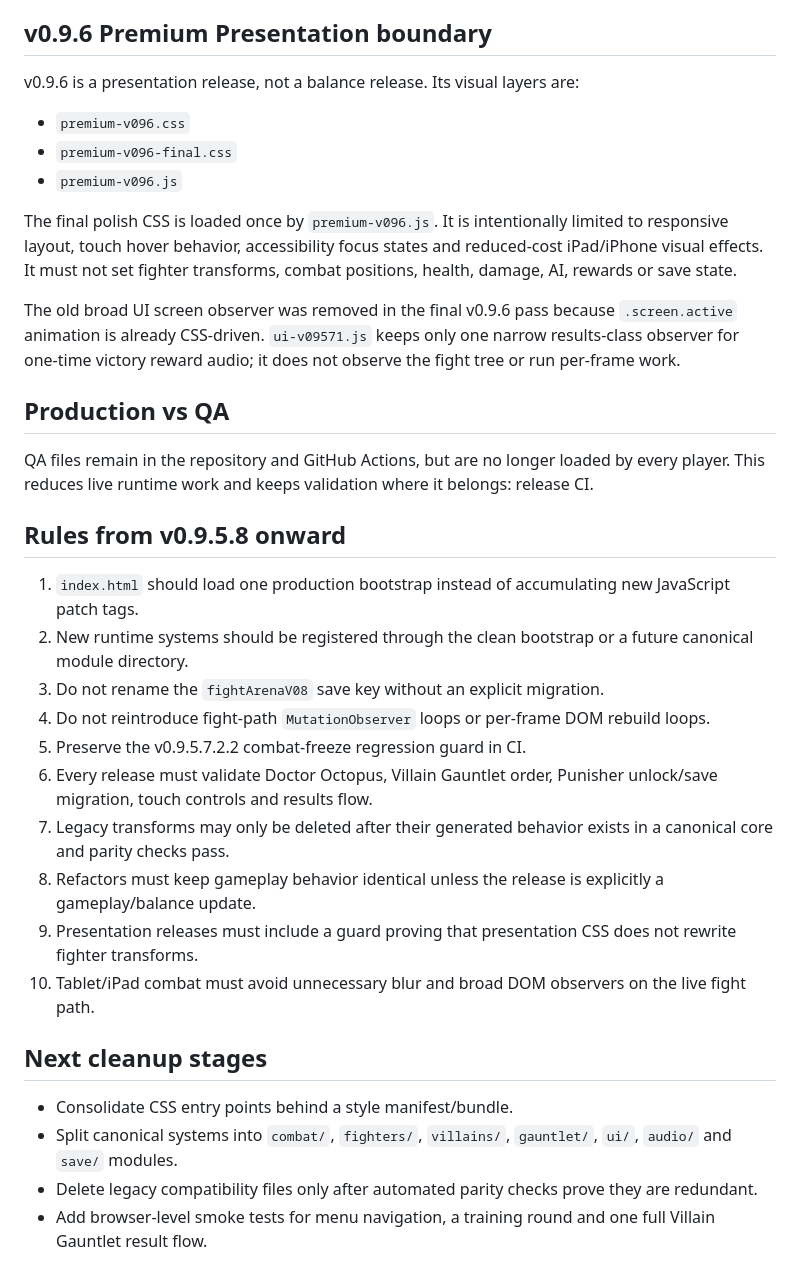
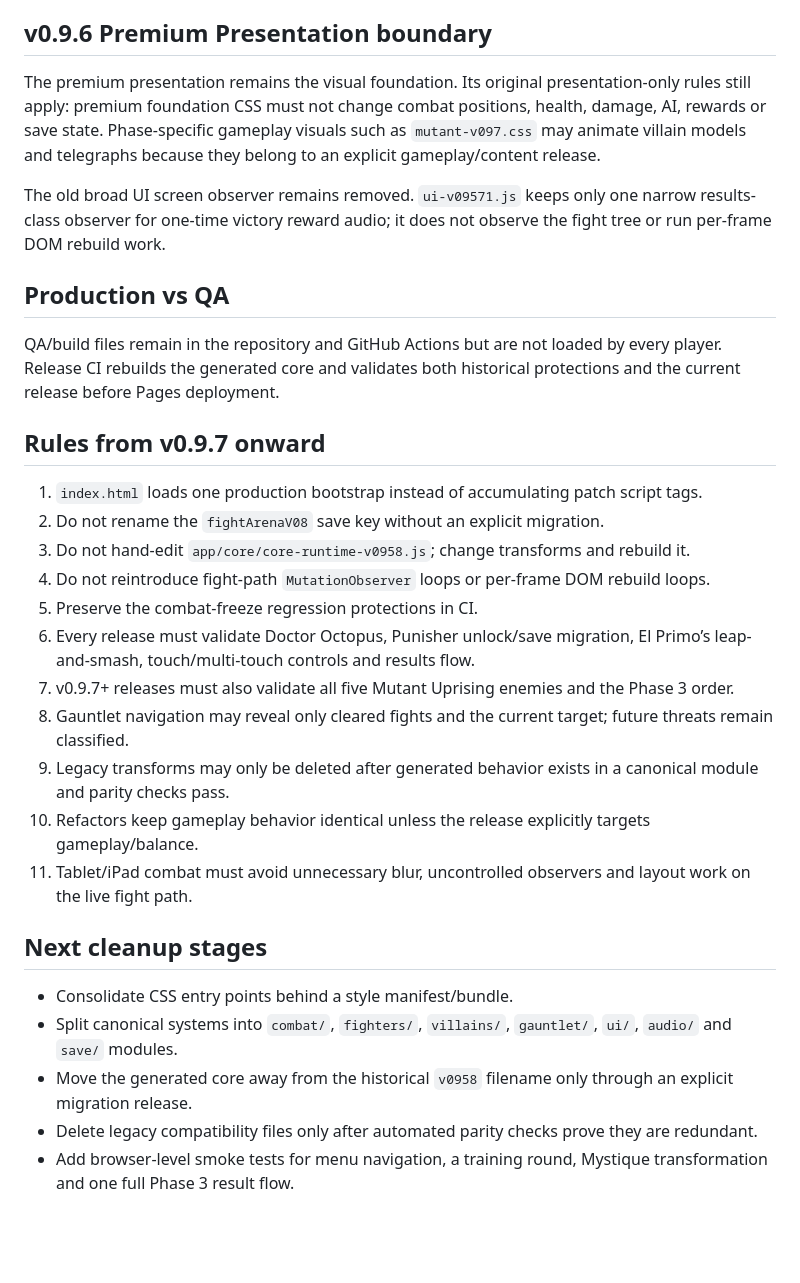
Before and after one commit to semdebock/1v1-fighting-game, a Markdown page: CORE_ARCHITECTURE.md, the part around one of its changes. Rendered like a GitHub page; blank space fills up the shorter version.

Commit message:
Document v0.9.7 gameplay expansion architecture

```diff
--- a/CORE_ARCHITECTURE.md
+++ b/CORE_ARCHITECTURE.md
@@ -26,36 +53,32 @@ The transform chain remains a build compatibility layer. It generates the canoni
 
 ## v0.9.6 Premium Presentation boundary
 
-v0.9.6 is a presentation release, not a balance release. Its visual layers are:
+The premium presentation remains the visual foundation. Its original presentation-only rules still apply: premium foundation CSS must not change combat positions, health, damage, AI, rewards or save state. Phase-specific gameplay visuals such as `mutant-v097.css` may animate villain models and telegraphs because they belong to an explicit gameplay/content release.
 
-- `premium-v096.css`
-- `premium-v096-final.css`
-- `premium-v096.js`
-
-The final polish CSS is loaded once by `premium-v096.js`. It is intentionally limited to responsive layout, touch hover behavior, accessibility focus states and reduced-cost iPad/iPhone visual effects. It must not set fighter transforms, combat positions, health, damage, AI, rewards or save state.
-
-The old broad UI screen observer was removed in the final v0.9.6 pass because `.screen.active` animation is already CSS-driven. `ui-v09571.js` keeps only one narrow results-class observer for one-time victory reward audio; it does not observe the fight tree or run per-frame work.
+The old broad UI screen observer remains removed. `ui-v09571.js` keeps only one narrow results-class observer for one-time victory reward audio; it does not observe the fight tree or run per-frame DOM rebuild work.
 
 ## Production vs QA
 
-QA files remain in the repository and GitHub Actions, but are no longer loaded by every player. This reduces live runtime work and keeps validation where it belongs: release CI.
+QA/build files remain in the repository and GitHub Actions but are not loaded by every player. Release CI rebuilds the generated core and validates both historical protections and the current release before Pages deployment.
 
-## Rules from v0.9.5.8 onward
+## Rules from v0.9.7 onward
 
-1. `index.html` should load one production bootstrap instead of accumulating new JavaScript patch tags.
-2. New runtime systems should be registered through the clean bootstrap or a future canonical module directory.
-3. Do not rename the `fightArenaV08` save key without an explicit migration.
+1. `index.html` loads one production bootstrap instead of accumulating patch script tags.
+2. Do not rename the `fightArenaV08` save key without an explicit migration.
+3. Do not hand-edit `app/core/core-runtime-v0958.js`; change transforms and rebuild it.
 4. Do not reintroduce fight-path `MutationObserver` loops or per-frame DOM rebuild loops.
-5. Preserve the v0.9.5.7.2.2 combat-freeze regression guard in CI.
-6. Every release must validate Doctor Octopus, Villain Gauntlet order, Punisher unlock/save migration, touch controls and results flow.
-7. Legacy transforms may only be deleted after their generated behavior exists in a canonical core and parity checks pass.
-8. Refactors must keep gameplay behavior identical unless the release is explicitly a gameplay/balance update.
-9. Presentation releases must include a guard proving that presentation CSS does not rewrite fighter transforms.
-10. Tablet/iPad combat must avoid unnecessary blur and broad DOM observers on the live fight path.
+5. Preserve the combat-freeze regression protections in CI.
+6. Every release must validate Doctor Octopus, Punisher unlock/save migration, El Primo’s leap-and-smash, touch/multi-touch controls and results flow.
+7. v0.9.7+ releases must also validate all five Mutant Uprising enemies and the Phase 3 order.
+8. Gauntlet navigation may reveal only cleared fights and the current target; future threats remain classified.
+9. Legacy transforms may only be deleted after generated behavior exists in a canonical module and parity checks pass.
+10. Refactors keep gameplay behavior identical unless the release explicitly targets gameplay/balance.
+11. Tablet/iPad combat must avoid unnecessary blur, uncontrolled observers and layout work on the live fight path.
 
 ## Next cleanup stages
 
 - Consolidate CSS entry points behind a style manifest/bundle.
 - Split canonical systems into `combat/`, `fighters/`, `villains/`, `gauntlet/`, `ui/`, `audio/` and `save/` modules.
+- Move the generated core away from the historical `v0958` filename only through an explicit migration release.
 - Delete legacy compatibility files only after automated parity checks prove they are redundant.
-- Add browser-level smoke tests for menu navigation, a training round and one full Villain Gauntlet result flow.
+- Add browser-level smoke tests for menu navigation, a training round, Mystique transformation and one full Phase 3 result flow.
```
Also changed, not shown: other parts of CORE_ARCHITECTURE.md (+34 -7 lines).
